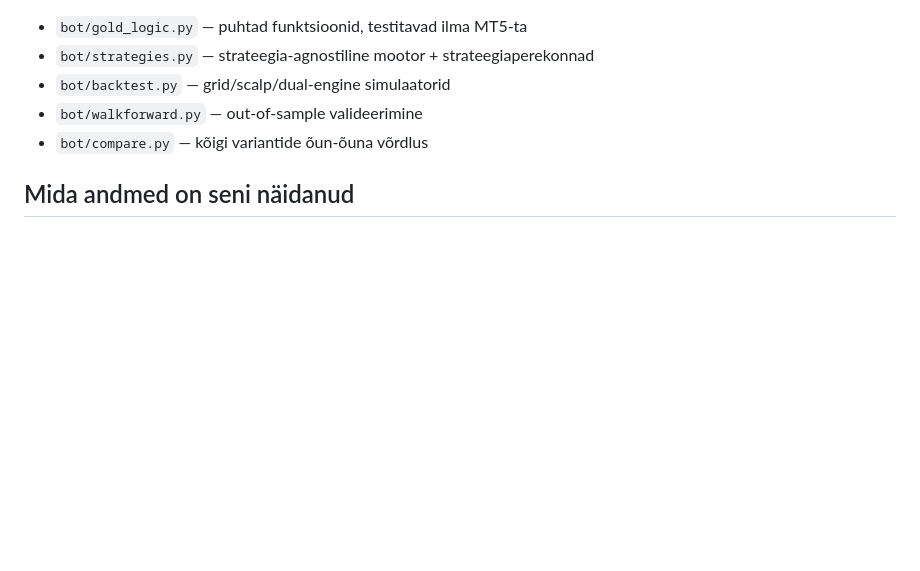
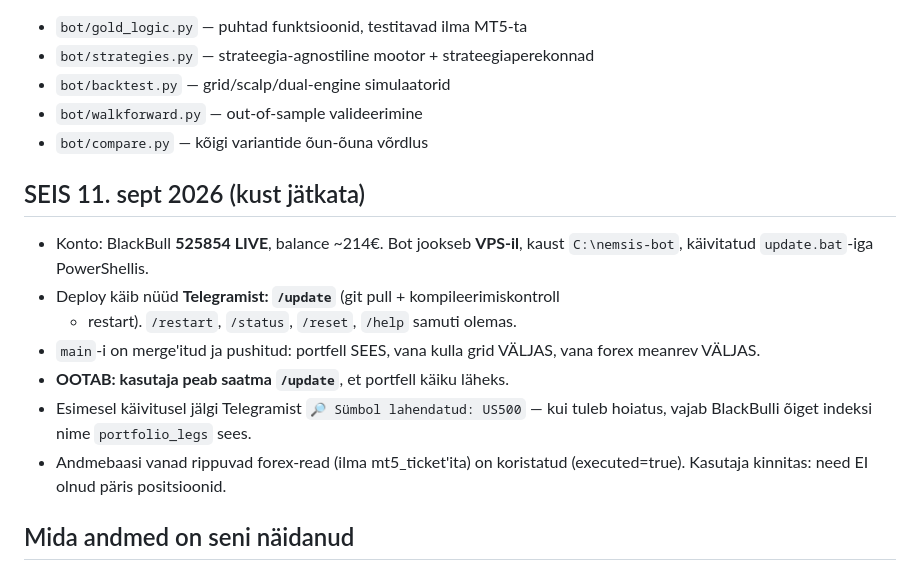
Before and after one commit to MAteckh/nemsis-bot, a Markdown page: CLAUDE.md, the part around the change. Drawn GitHub-style; blank space fills up the shorter version.

Commit message:
Record deployment state in CLAUDE.md for the next session
Captures where things stand so the next session does not have to rediscover
it: the bot runs on the VPS at C:\nemsis-bot, deploys happen through Telegram
/update, main carries the portfolio enabled with the old gold grid and forex
meanrev retired, and the one thing still outstanding is the user sending
/update to activate it. Also notes that the stale forex rows were cleaned and
that the user confirmed they were never real positions.

Co-Authored-By: Claude Opus 5 <noreply@anthropic.com>
Claude-Session: https://claude.ai/code/session_01Uv1joDnVuvVHA7hGBLYW1W

```diff
--- a/CLAUDE.md
+++ b/CLAUDE.md
@@ -51,6 +51,20 @@ Enne kui ütled, et muudatus on valmis:
 - `bot/walkforward.py` — out-of-sample valideerimine
 - `bot/compare.py` — kõigi variantide õun-õuna võrdlus
 
+## SEIS 11. sept 2026 (kust jätkata)
+
+- Konto: BlackBull **525854 LIVE**, balance ~214€. Bot jookseb **VPS-il**,
+  kaust `C:\nemsis-bot`, käivitatud `update.bat`-iga PowerShellis.
+- Deploy käib nüüd **Telegramist: `/update`** (git pull + kompileerimiskontroll
+  + restart). `/restart`, `/status`, `/reset`, `/help` samuti olemas.
+- `main`-i on merge'itud ja pushitud: portfell SEES, vana kulla grid VÄLJAS,
+  vana forex meanrev VÄLJAS.
+- **OOTAB: kasutaja peab saatma `/update`**, et portfell käiku läheks.
+- Esimesel käivitusel jälgi Telegramist `🔎 Sümbol lahendatud: US500` — kui
+  tuleb hoiatus, vajab BlackBulli õiget indeksi nime `portfolio_legs` sees.
+- Andmebaasi vanad rippuvad forex-read (ilma mt5_ticket'ita) on koristatud
+  (executed=true). Kasutaja kinnitas: need EI olnud päris positsioonid.
+
 ## Mida andmed on seni näidanud
 
 - Praegune live-konfiguratsioon: +61€ / 2 aastat, drawdown -81%. Live kinnitab
```
